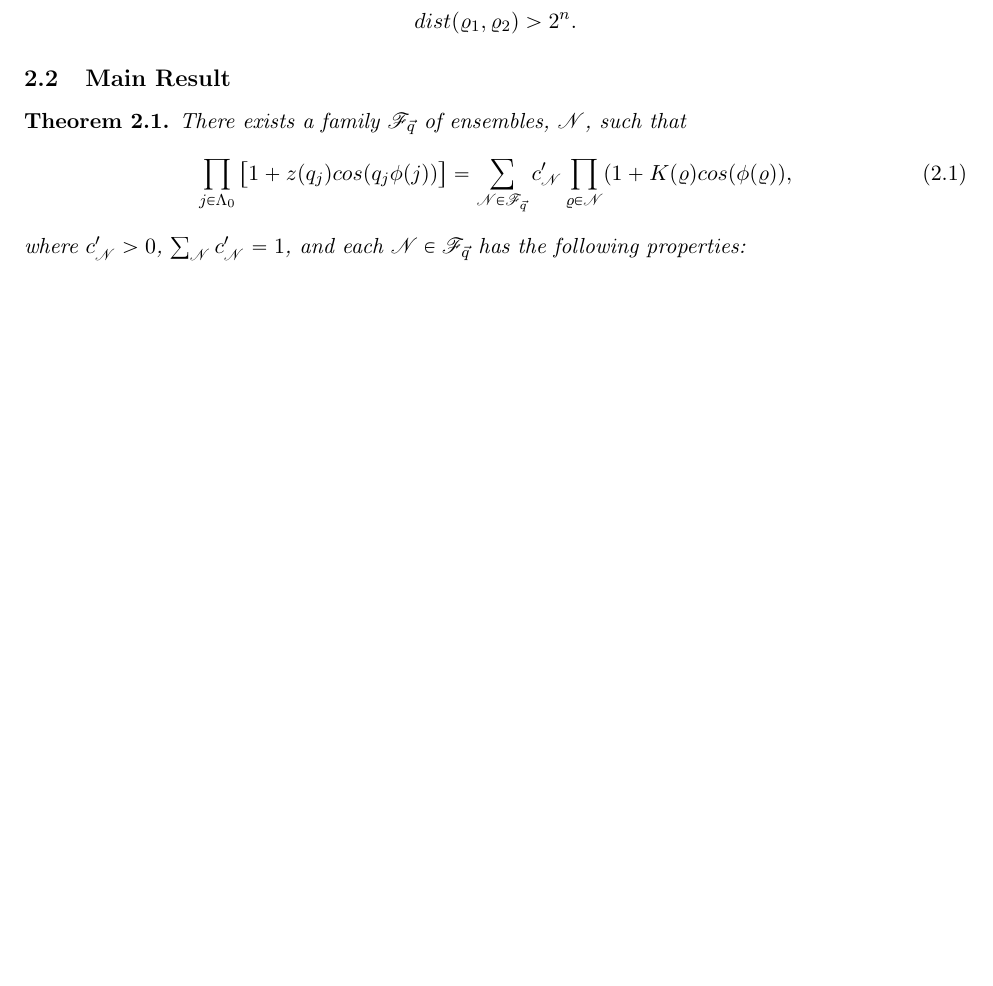
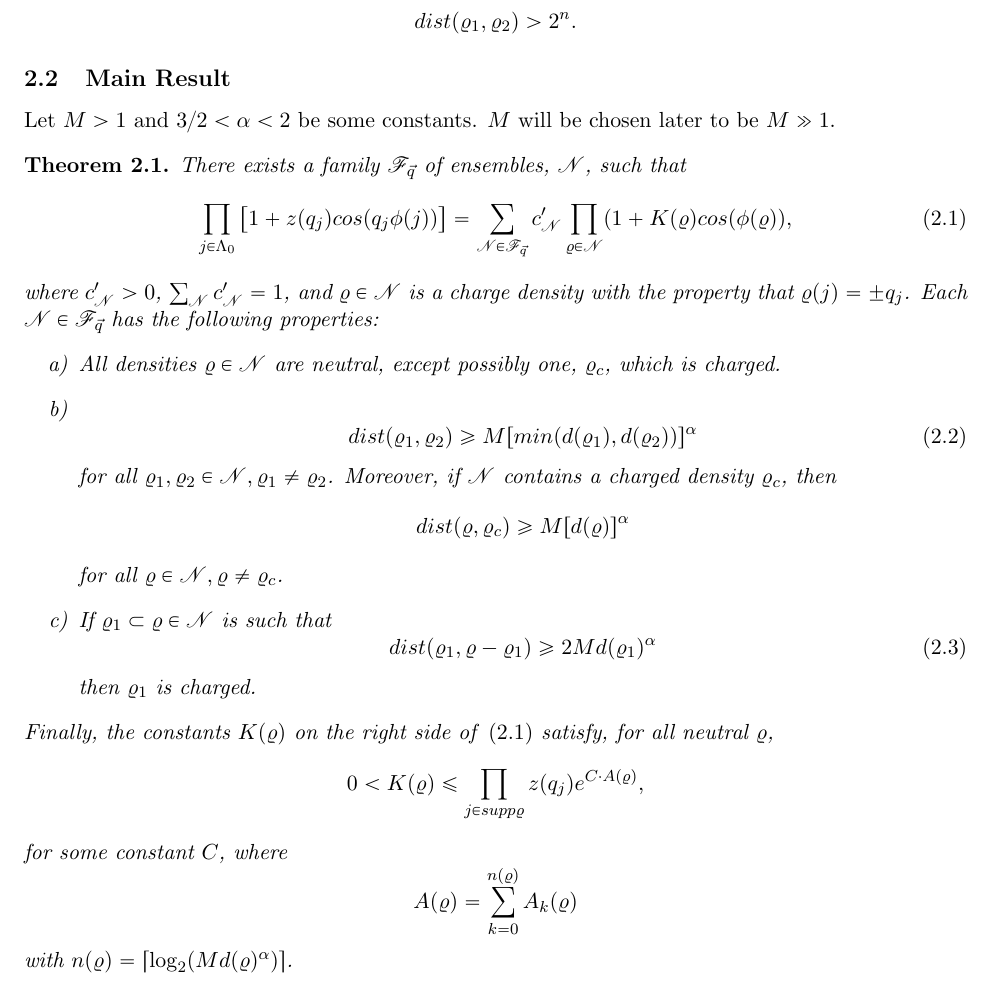
Before and after one commit to vitalkh/FrohlichSpencer, a LaTeX document (KT.tex): part of page 3 of 17 before the commit and part of page 3 of 18 after it, cut so that both start at the same text, the shorter picture padded with empty space. Compiled offline with pdfLaTeX.

Commit message:
thm 2.1 statement done

```diff
--- a/KT.tex
+++ b/KT.tex
@@ -186,14 +186,42 @@ dist(\varrho_1, \varrho_2) > 2^n.
 $$
 
 \subsection{Main Result}
+Let $M > 1$ and $3/2 < \alpha < 2$ be some constants. $M$ will be chosen later to be $M \gg 1$.
 \begin{thm}
 There exists a family $\mathscr{F}_{\vec{q}}$ of ensembles, $\ens$, such that
-\begin{equation}
+\begin{equation} \label{label:eq21}
 \prod_{j \in \Lambda_0} \big[ 1 + z(q_j)cos(q_j\phi(j)) \big] =
 \sum_{\ens \in \mathscr{F}_{\vec{q}}} c_\ens^\prime \prod_{\varrho \in \ens} (1+K(\varrho)cos(\phi(\varrho)),
 \end{equation}
-where $c_\ens^\prime > 0$, $\sum_\ens c_\ens^\prime = 1$, and each $\ens \in \mathscr{F}_{\vec{q}}$ has the following properties:
-%TODO finish writing
+where $c_\ens^\prime > 0$, $\sum_\ens c_\ens^\prime = 1$, and $\varrho \in \ens$ is a charge density with the property that $\varrho(j)=\pm q_j$. Each $\ens \in \mathscr{F}_{\vec{q}}$ has the following properties:
+\begin{enumerate}[label={\alph*)}]
+\item All densities $\varrho \in \ens$ are neutral, except possibly one, $\varrho_c$, which is charged.
+\item
+\begin{equation} \label{eq24}
+dist(\varrho_1, \varrho_2) \geq M[min(d(\varrho_1), d(\varrho_2))]^\alpha
+\end{equation}
+for all $\varrho_1, \varrho_2 \in \ens, \varrho_1 \neq \varrho_2$. Moreover, if $\ens$ contains a charged density $\varrho_c$, then
+$$
+dist(\varrho, \varrho_c) \geq M[d(\varrho)]^\alpha
+$$
+for all $\varrho \in \ens, \varrho \neq \varrho_c$.
+\item
+If $\varrho_1 \subset \varrho \in \ens$ is such that
+\begin{equation}
+dist(\varrho_1, \varrho - \varrho_1) \geq 2Md(\varrho_1)^\alpha
+\end{equation}
+then $\varrho_1$ is charged.
+\end{enumerate}
+Finally, the constants $K(\varrho)$ on the right side of \eqref{label:eq21} satisfy, for all neutral $\varrho$,
+$$
+0 < K(\varrho) \leq \prod_{j \in supp\varrho} z(q_j)e^{C \cdot A(\varrho)},
+$$
+for some constant $C$, where
+$$
+A(\varrho) = \sum_{k=0}^{n(\varrho)} A_k(\varrho)
+$$
+with $n(\varrho) = \lceil \log_2(Md(\varrho)^\alpha) \rceil$.
+
 \end{thm}
 
 \section{Chapter3}\label{sec:chap3}
```
